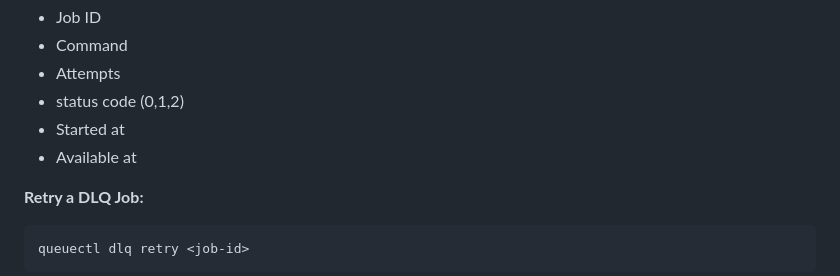
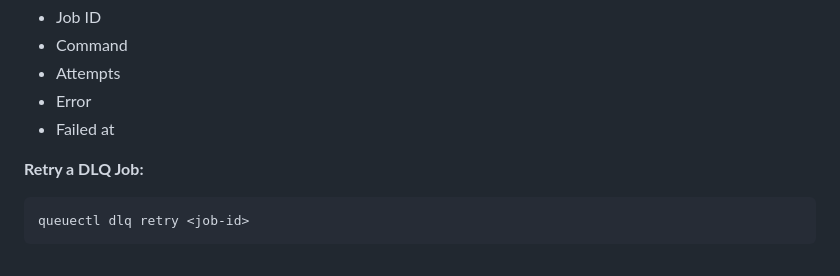
Before and after one commit to Rupeshkotha/Queuectl, a Markdown page: testing.md, the part around the change. Rendered like a GitHub page.

Commit message:
Update job attributes in testing.md
Removed status code, Started at, and Available at from the list, and added Error and Failed at.

```diff
--- a/testing.md
+++ b/testing.md
@@ -181,9 +181,8 @@ queuectl dlq list
 - Job ID
 - Command
 - Attempts
-- status code (0,1,2)
-- Started at
-- Available at
+- Error
+- Failed at
 
 **Retry a DLQ Job:**
 
```
